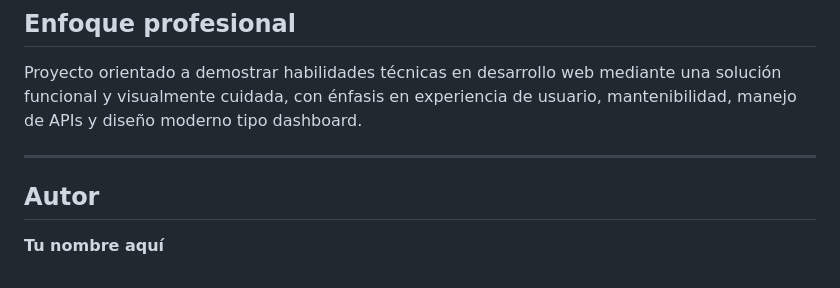
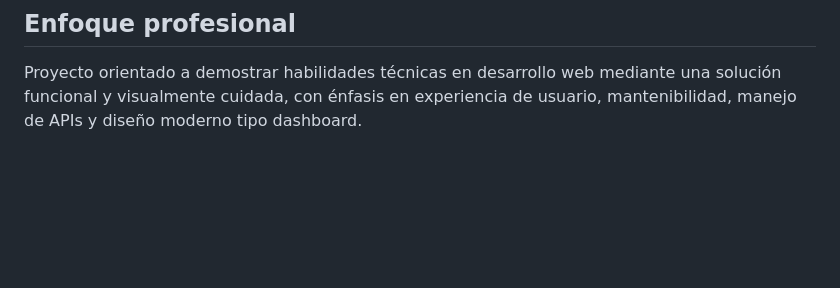
Before and after one commit to yamiletbustamante/Smart_Weather_Dashboard, a Markdown page: README.md, the part around the change. GitHub-like rendering; blank space fills up the shorter version.

```diff
--- a/README.md
+++ b/README.md
@@ -154,9 +154,3 @@ smart-weather-dashboard/
 ## Enfoque profesional
 
 Proyecto orientado a demostrar habilidades técnicas en desarrollo web mediante una solución funcional y visualmente cuidada, con énfasis en experiencia de usuario, mantenibilidad, manejo de APIs y diseño moderno tipo dashboard.
-
----
-
-## Autor
-
-**Tu nombre aquí**
```
